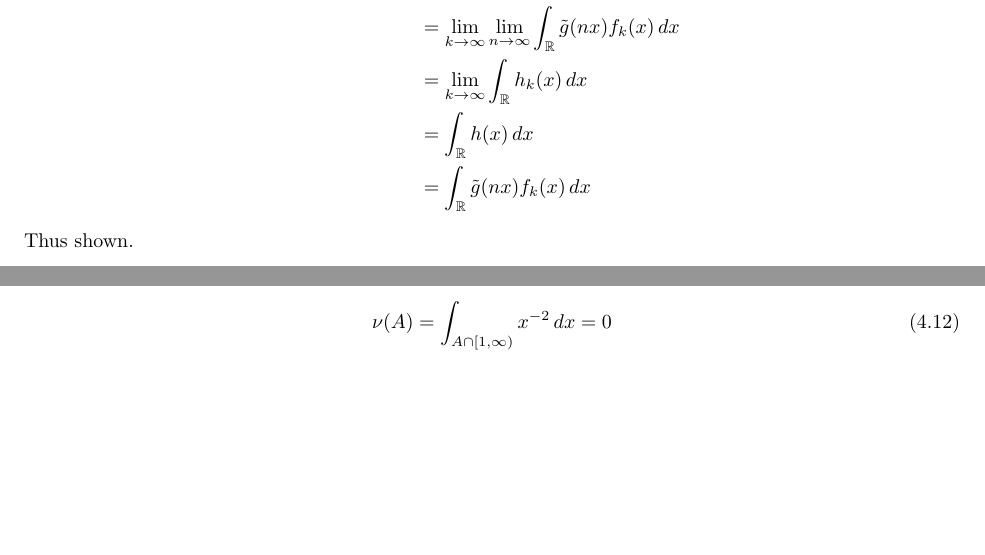
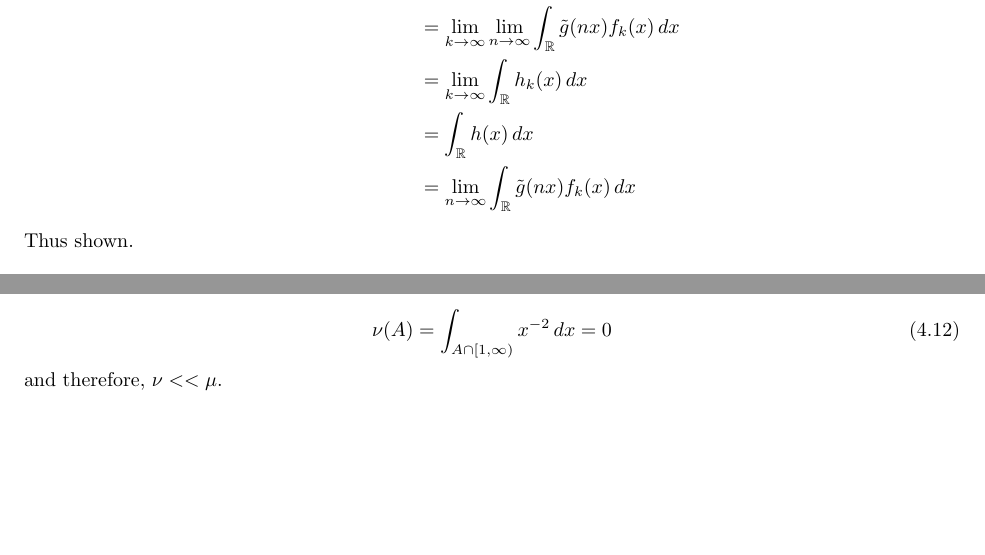
Before and after one commit to ErickLuu/Honours-Project-Notes, a LaTeX problem sheet (Notes/Measure theory/Problem Sheet 1/Assignment 1 Part 5.tex): two parts of pages 3 and 6 of 6, joined at a grey line, cut so that both start at the same text. Compiled offline with pdfLaTeX.

Commit message:
Started assignment 5

```diff
--- a/Notes/Measure theory/Problem Sheet 1/Assignment 1 Part 5.tex
+++ b/Notes/Measure theory/Problem Sheet 1/Assignment 1 Part 5.tex
@@ -140,7 +140,7 @@ is also a monotonically increasing function which converges to $h(x) := \lim_{n
 	&= \lim_{k \rightarrow \infty} \lim_{n \rightarrow \infty} \int_{\mathbb{R}}  \tilde{g}(nx)f_k(x)\, dx\\
 	&= \lim_{k \rightarrow \infty} \int_{\mathbb{R}}  h_k(x) \, dx\\
 	&= \int_{\mathbb{R}} h(x) \, dx\\
-	&= \int_{\mathbb{R}} \tilde{g}(nx)f_k(x) \, dx
+	&= \lim_{n \rightarrow \infty} \int_{\mathbb{R}} \tilde{g}(nx)f_k(x) \, dx
 \end{align*}
 Thus shown.
 
@@ -279,4 +280,5 @@ Then as $\frac{x}{n^3}$ is positive for all $x \geq 1$, then we have that $A \ca
 \begin{equation}
 	\nu(A) = \int_{A \cap [1, \infty)} x^{-2} \, dx = 0
 \end{equation}
+and therefore, $\nu << \mu$.
 \end{document}
```
Also changed, not shown: Notes/Measure theory/Problem Sheet 1/Assignment 1 Part 5.tex (3 more changed lines).
